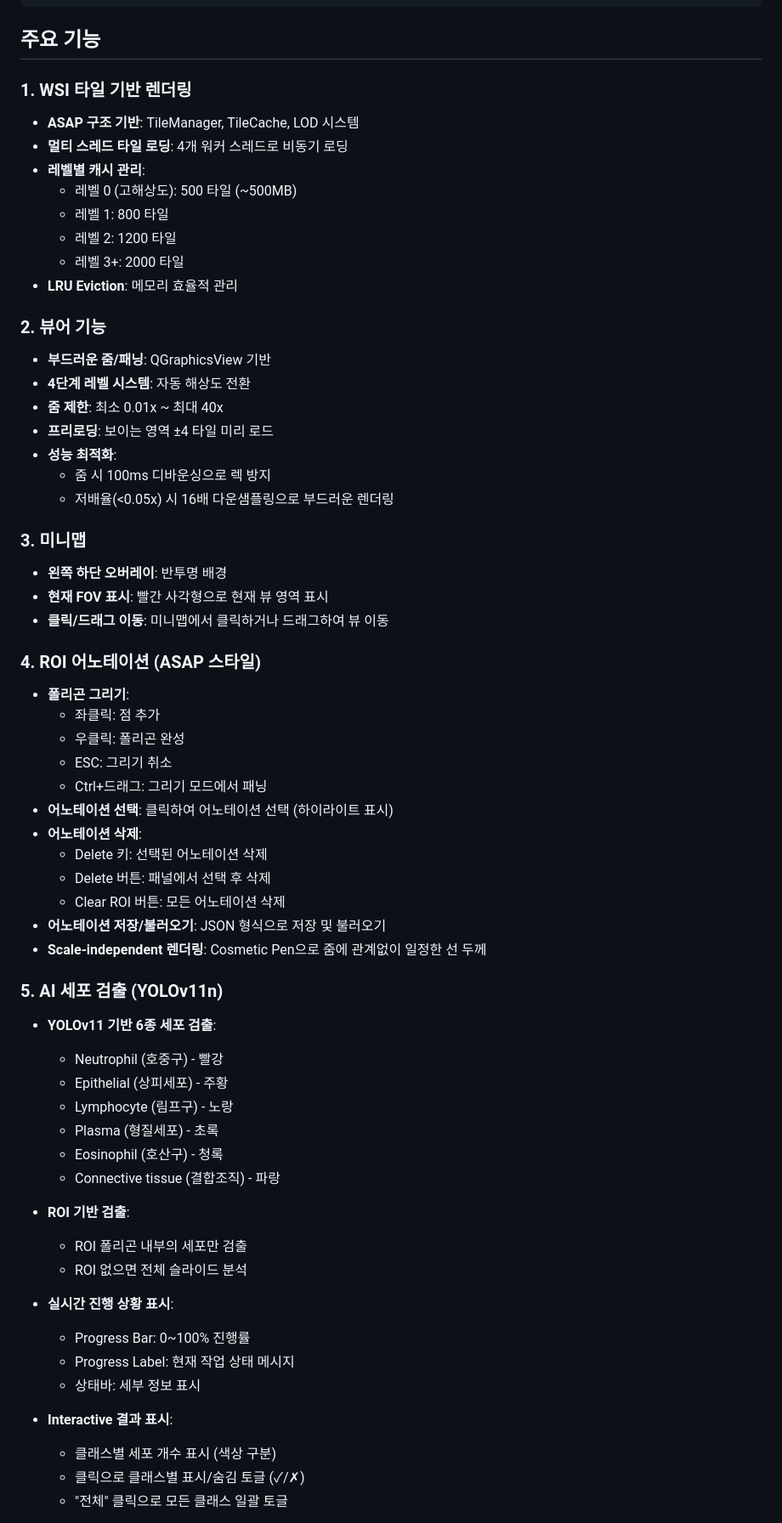
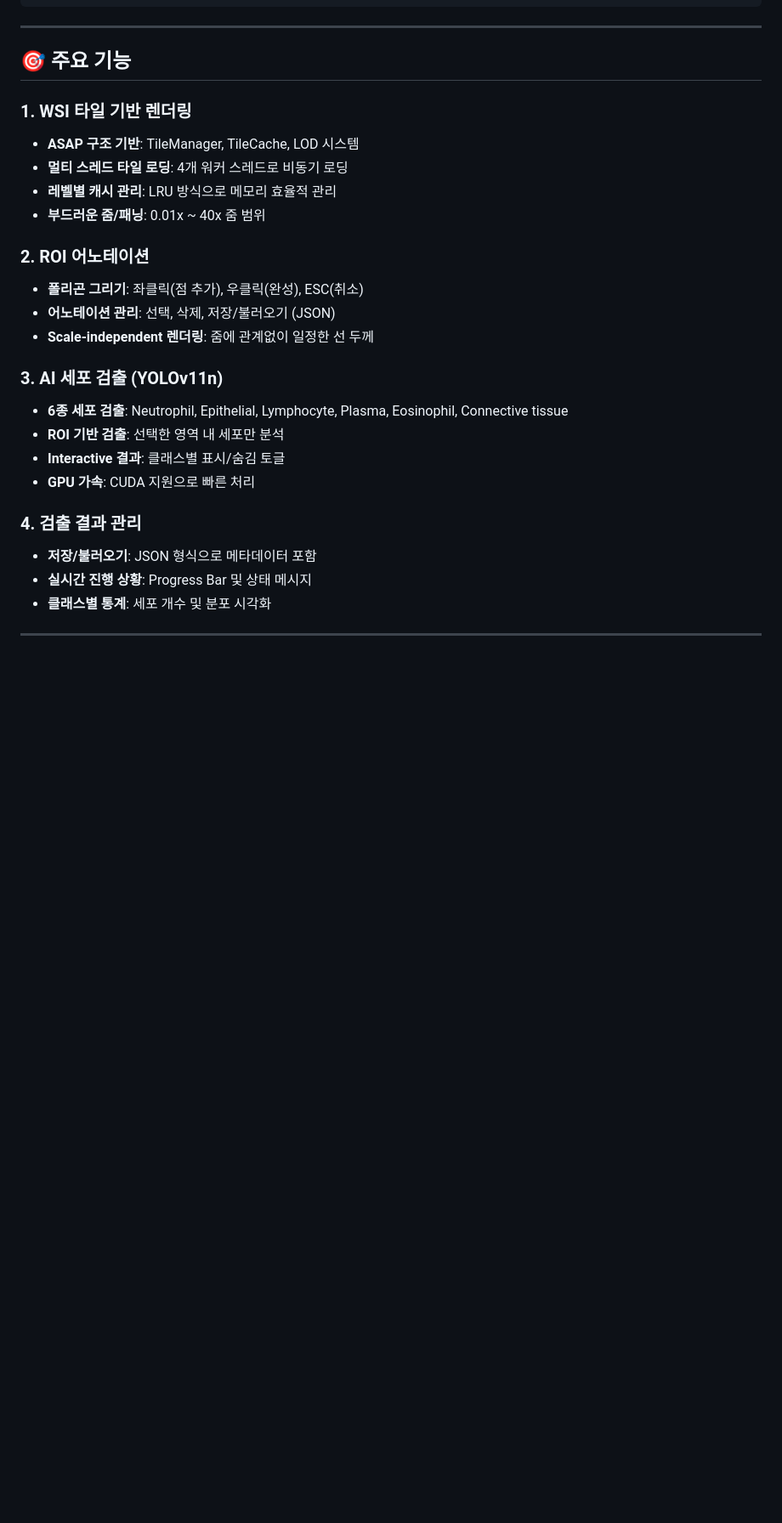
Before and after one commit to Leeyoungsup/comprehensive_pathology_AI_solution, a Markdown page: README.md, the part around one of its changes. Shown at 85% size. Drawn GitHub-style; blank space fills up the shorter version.

````diff
--- a/README.md
+++ b/README.md
@@ -45,66 +118,31 @@ comprehensive_pathology_AI_solution/
 └── icon/                        # 아이콘 파일
 ```
 
-## 주요 기능
+---
+
+## 🎯 주요 기능
 
 ### 1. WSI 타일 기반 렌더링
 - **ASAP 구조 기반**: TileManager, TileCache, LOD 시스템
 - **멀티 스레드 타일 로딩**: 4개 워커 스레드로 비동기 로딩
-- **레벨별 캐시 관리**:
-  - 레벨 0 (고해상도): 500 타일 (~500MB)
-  - 레벨 1: 800 타일
-  - 레벨 2: 1200 타일
-  - 레벨 3+: 2000 타일
-- **LRU Eviction**: 메모리 효율적 관리
+- **레벨별 캐시 관리**: LRU 방식으로 메모리 효율적 관리
+- **부드러운 줌/패닝**: 0.01x ~ 40x 줌 범위
 
-### 2. 뷰어 기능
-- **부드러운 줌/패닝**: QGraphicsView 기반
-- **4단계 레벨 시스템**: 자동 해상도 전환
-- **줌 제한**: 최소 0.01x ~ 최대 40x
-- **프리로딩**: 보이는 영역 ±4 타일 미리 로드
-- **성능 최적화**:
-  - 줌 시 100ms 디바운싱으로 렉 방지
-  - 저배율(<0.05x) 시 16배 다운샘플링으로 부드러운 렌더링
+### 2. ROI 어노테이션
+- **폴리곤 그리기**: 좌클릭(점 추가), 우클릭(완성), ESC(취소)
+- **어노테이션 관리**: 선택, 삭제, 저장/불러오기 (JSON)
+- **Scale-independent 렌더링**: 줌에 관계없이 일정한 선 두께
 
-### 3. 미니맵
-- **왼쪽 하단 오버레이**: 반투명 배경
-- **현재 FOV 표시**: 빨간 사각형으로 현재 뷰 영역 표시
-- **클릭/드래그 이동**: 미니맵에서 클릭하거나 드래그하여 뷰 이동
+### 3. AI 세포 검출 (YOLOv11n)
+- **6종 세포 검출**: Neutrophil, Epithelial, Lymphocyte, Plasma, Eosinophil, Connective tissue
+- **ROI 기반 검출**: 선택한 영역 내 세포만 분석
+- **Interactive 결과**: 클래스별 표시/숨김 토글
+- **GPU 가속**: CUDA 지원으로 빠른 처리
 
-### 4. ROI 어노테이션 (ASAP 스타일)
-- **폴리곤 그리기**:
-  - 좌클릭: 점 추가
-  - 우클릭: 폴리곤 완성
-  - ESC: 그리기 취소
-  - Ctrl+드래그: 그리기 모드에서 패닝
-- **어노테이션 선택**: 클릭하여 어노테이션 선택 (하이라이트 표시)
-- **어노테이션 삭제**:
-  - Delete 키: 선택된 어노테이션 삭제
-  - Delete 버튼: 패널에서 선택 후 삭제
-  - Clear ROI 버튼: 모든 어노테이션 삭제
-- **어노테이션 저장/불러오기**: JSON 형식으로 저장 및 불러오기
-- **Scale-independent 렌더링**: Cosmetic Pen으로 줌에 관계없이 일정한 선 두께
+### 4. 검출 결과 관리
+- **저장/불러오기**: JSON 형식으로 메타데이터 포함
+- **실시간 진행 상황**: Progress Bar 및 상태 메시지
+- **클래스별 통계**: 세포 개수 및 분포 시각화
 
-### 5. AI 세포 검출 (YOLOv11n)
-- **YOLOv11 기반 6종 세포 검출**:
-  - Neutrophil (호중구) - 빨강
-  - Epithelial (상피세포) - 주황
-  - Lymphocyte (림프구) - 노랑
-  - Plasma (형질세포) - 초록
-  - Eosinophil (호산구) - 청록
-  - Connective tissue (결합조직) - 파랑
+---
 
-- **ROI 기반 검출**:
-  - ROI 폴리곤 내부의 세포만 검출
-  - ROI 없으면 전체 슬라이드 분석
-
-- **실시간 진행 상황 표시**:
-  - Progress Bar: 0~100% 진행률
-  - Progress Label: 현재 작업 상태 메시지
-  - 상태바: 세부 정보 표시
-
-- **Interactive 결과 표시**:
-  - 클래스별 세포 개수 표시 (색상 구분)
-  - 클릭으로 클래스별 표시/숨김 토글 (✓/✗)
-  - "전체" 클릭으로 모든 클래스 일괄 토글
-
````
Also changed, not shown: other parts of README.md (+110 -104 lines).
